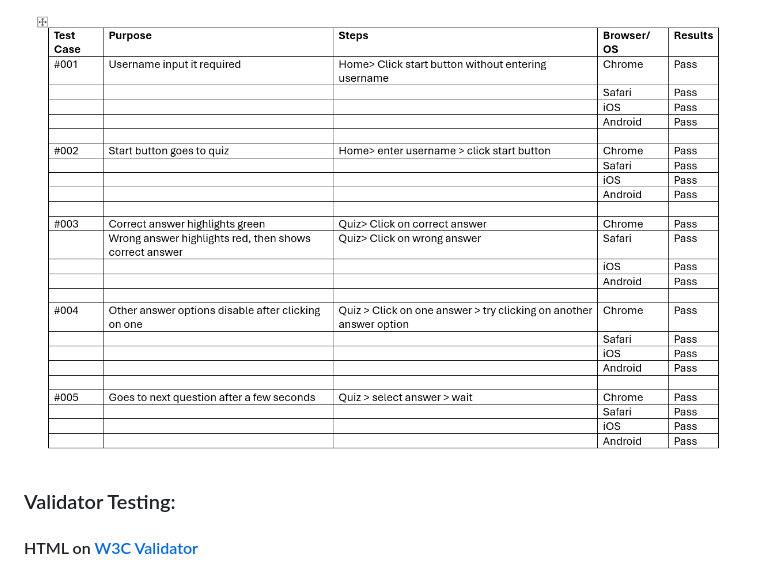
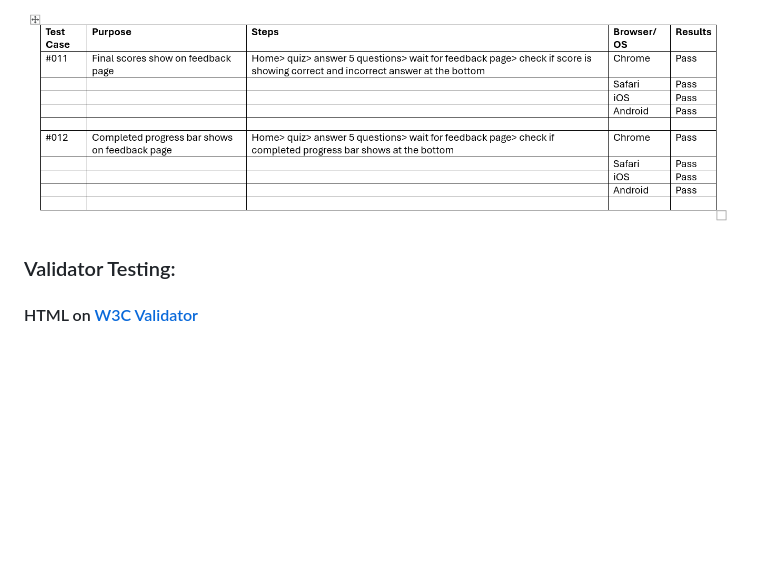
Before and after one commit to stacykimberley/anatomy-quiz, a Markdown page: README.md, the part around one of its changes. GitHub-like rendering; blank space fills up the shorter version.

Commit message:
Fix typing error in readme

```diff
--- a/README.md
+++ b/README.md
@@ -216,5 +216,5 @@ The page is designed to be responsive on all screen sizes starting from 344pixel
 
-![Feature test table 3](assets/images/readme/feature-test-1.png)
+![Feature test table 3](assets/images/readme/feature-test-3.png)
 
 ### Validator Testing:
 
```
Also changed, not shown: other parts of README.md (+1 -1 lines).
